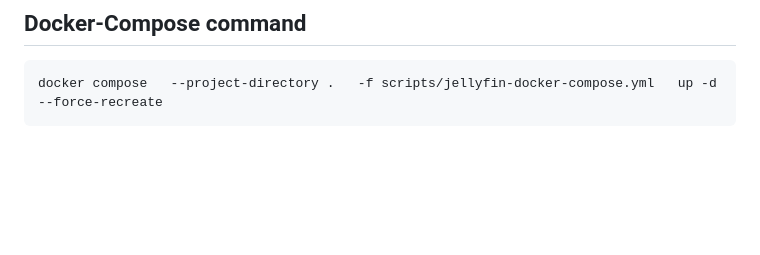
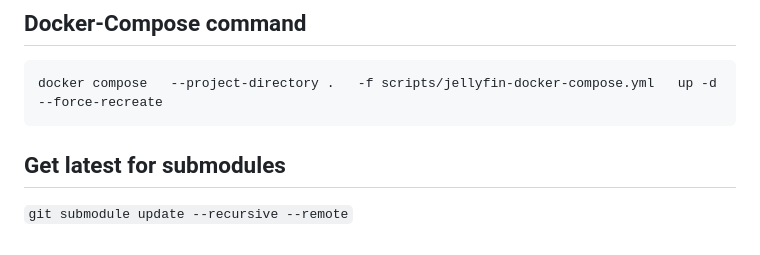
Before and after one commit to Pbasnal/Experiments, a Markdown page: AnimeFin/README.md, the part around the change. Drawn GitHub-style; blank space fills up the shorter version.

````diff
--- a/AnimeFin/README.md
+++ b/AnimeFin/README.md
@@ -109,3 +109,7 @@ Logs: `./scripts/setup-jellyfin.sh logs` (or `logs-flask` / `logs-jellyfin`).
 ```
 docker compose   --project-directory .   -f scripts/jellyfin-docker-compose.yml   up -d --force-recreate
 ```
+
+## Get latest for submodules
+
+`git submodule update --recursive --remote`
````
